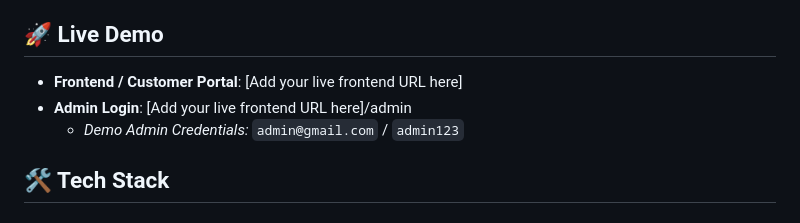
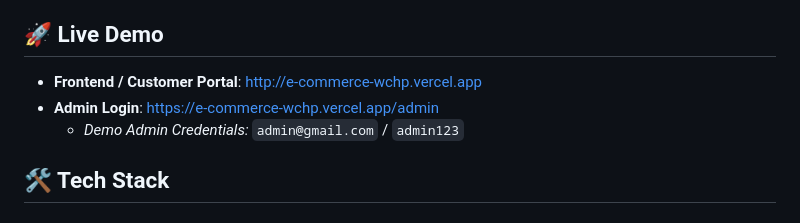
Before and after one commit to anasbughio/E_Commerce, a Markdown page: README.md, the part around the change. Drawn GitHub-style.

Commit message:
Update live demo URLs in README
Updated live demo links for the frontend and admin portal.

```diff
--- a/README.md
+++ b/README.md
@@ -3,8 +3,8 @@
 A full-stack, production-ready E-Commerce application built with the MERN stack (MongoDB, Express, React, Node.js). It features a robust authentication system, a complete shopping cart/checkout flow integrated with Stripe, and a dedicated comprehensive Admin panel for managing products and orders.
 
 ## 🚀 Live Demo
-- **Frontend / Customer Portal**: [Add your live frontend URL here]
-- **Admin Login**: [Add your live frontend URL here]/admin
+- **Frontend / Customer Portal**: http://e-commerce-wchp.vercel.app
+- **Admin Login**: https://e-commerce-wchp.vercel.app/admin
   - *Demo Admin Credentials:* `admin@gmail.com` / `admin123`
 
 ## 🛠️ Tech Stack
```
